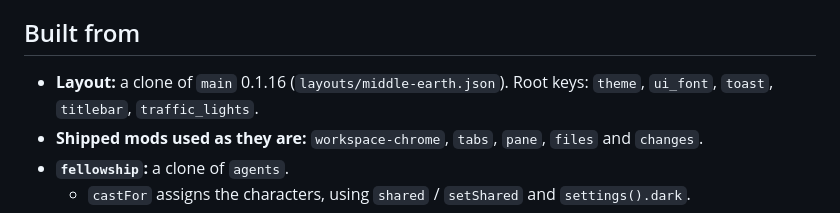
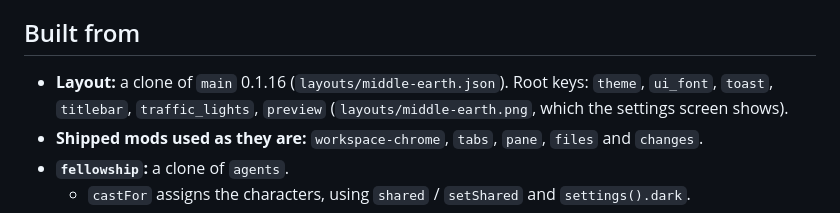
Before and after one commit to joaovitorwoliveira/herdr-middle-earth, a Markdown page: RECIPE.md, the part around the change. GitHub-like rendering.

```diff
--- a/RECIPE.md
+++ b/RECIPE.md
@@ -52,7 +52,7 @@ Program icons: Claude Code keeps its orange creature, now holding a gold ring. T
 
 ## Built from
 
-- **Layout:** a clone of `main` 0.1.16 (`layouts/middle-earth.json`). Root keys: `theme`, `ui_font`, `toast`, `titlebar`, `traffic_lights`.
+- **Layout:** a clone of `main` 0.1.16 (`layouts/middle-earth.json`). Root keys: `theme`, `ui_font`, `toast`, `titlebar`, `traffic_lights`, `preview` (`layouts/middle-earth.png`, which the settings screen shows).
 - **Shipped mods used as they are:** `workspace-chrome`, `tabs`, `pane`, `files` and `changes`.
 - **`fellowship`:** a clone of `agents`.
   - `castFor` assigns the characters, using `shared` / `setShared` and `settings().dark`.
```
Also changed, not shown: README.md (+3 -1 lines), docs/mordor.png (added), layouts/middle-earth.png (added), preview.png (added), 2 other files.
